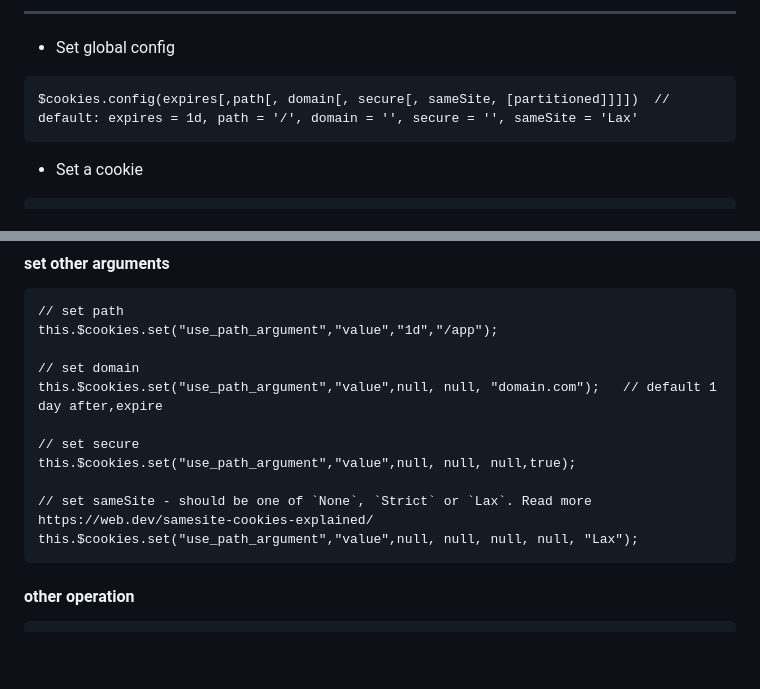
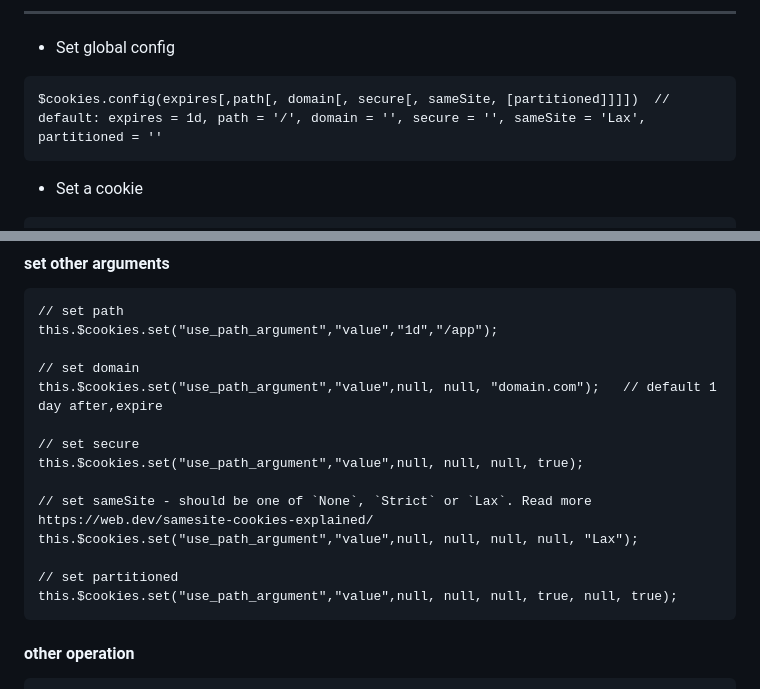
Before and after one commit to cmp-cc/vue-cookies, a Markdown page: README.md, 2 parts joined by grey strips. GitHub-like rendering; blank space fills up the shorter version.

Commit message:
Support for CHIPS cookies

````diff
--- a/README.md
+++ b/README.md
@@ -43,7 +43,7 @@ Vue.use(VueCookies, { expires: '7d'})
 - ---
 * Set global config
 ```
-$cookies.config(expires[,path[, domain[, secure[, sameSite, [partitioned]]]])  // default: expires = 1d, path = '/', domain = '', secure = '', sameSite = 'Lax'
+$cookies.config(expires[,path[, domain[, secure[, sameSite, [partitioned]]]])  // default: expires = 1d, path = '/', domain = '', secure = '', sameSite = 'Lax', partitioned = ''
 ```
 
 * Set a cookie
@@ -190,10 +190,13 @@ this.$cookies.set("use_path_argument","value","1d","/app");
 this.$cookies.set("use_path_argument","value",null, null, "domain.com");   // default 1 day after,expire
 
 // set secure
-this.$cookies.set("use_path_argument","value",null, null, null,true);
+this.$cookies.set("use_path_argument","value",null, null, null, true);
 
 // set sameSite - should be one of `None`, `Strict` or `Lax`. Read more https://web.dev/samesite-cookies-explained/
 this.$cookies.set("use_path_argument","value",null, null, null, null, "Lax");
+
+// set partitioned
+this.$cookies.set("use_path_argument","value",null, null, null, true, null, true);
 ```
 
 #### other operation
````
